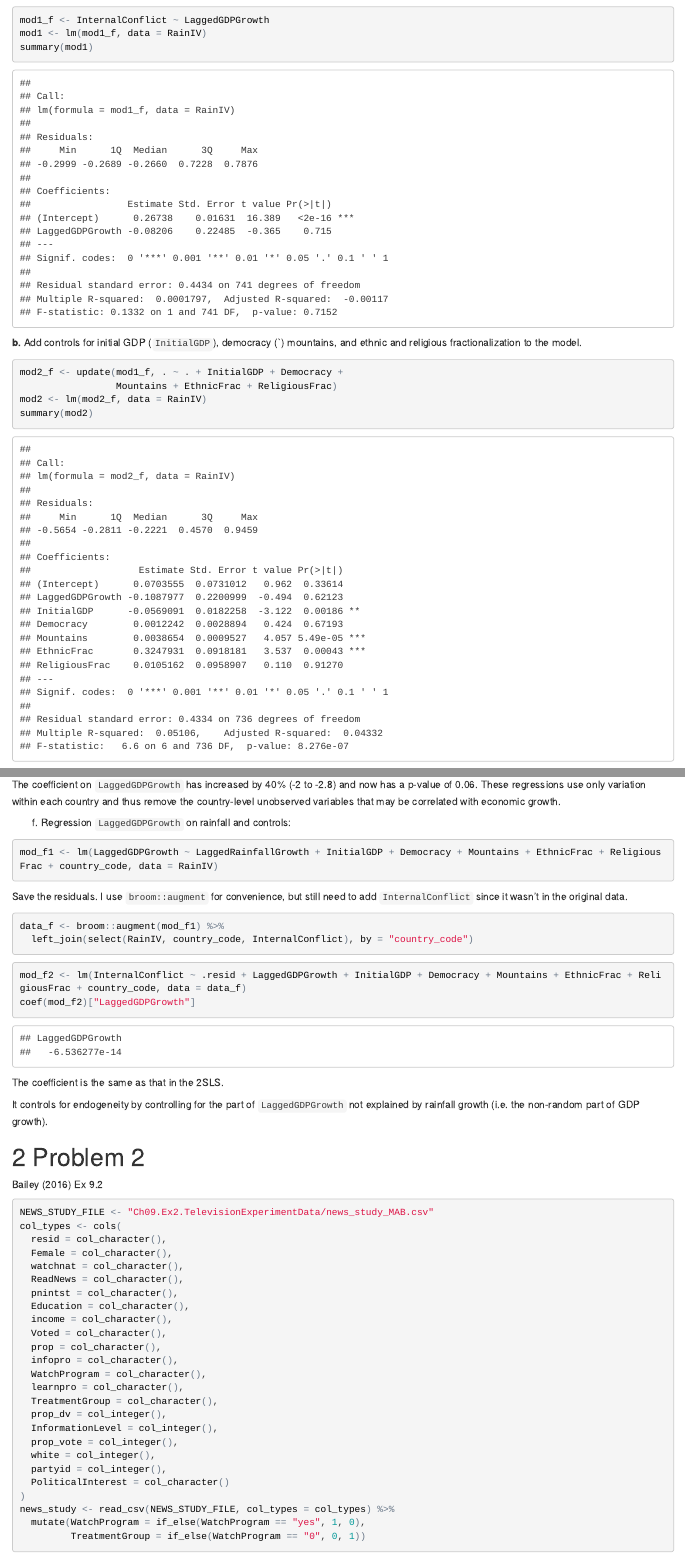
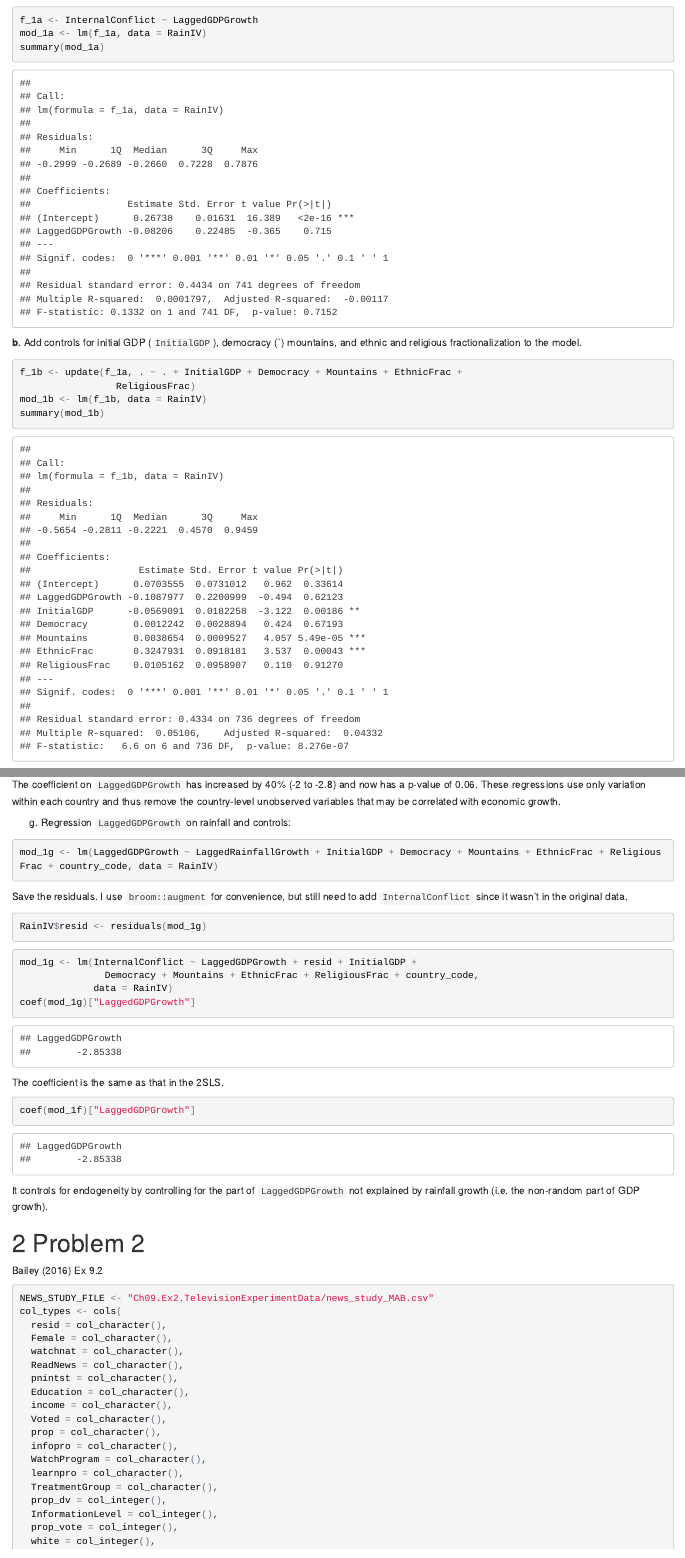
Before and after one commit to UW-POLS503/assignment-3-solutions, an R Markdown document (assignment-3-solutions.Rmd): the page in a window 1100 px wide, from 1450 px down, and a second part further down, joined at a grey line. The pictures show the output file assignment-3-solutions.html that the author committed with the source, opened offline.

Commit message:
update solutions

````diff
--- a/assignment-3-solutions.Rmd
+++ b/assignment-3-solutions.Rmd
@@ -42,18 +42,18 @@ ggplot(RainIV, aes(y = InternalConflict, x = LaggedGDPGrowth)) +
   geom_smooth(method = "lm")
 ```
 ```{r}
-mod1_f <- InternalConflict ~ LaggedGDPGrowth
-mod1 <- lm(mod1_f, data = RainIV)
-summary(mod1)
+f_1a <- InternalConflict ~ LaggedGDPGrowth
+mod_1a <- lm(f_1a, data = RainIV)
+summary(mod_1a)
 ```
 
 **b.** Add controls for initial GDP (`InitialGDP`), democracy (`) mountains, and ethnic and religious fractionalization to the model.
 
 ```{r}
-mod2_f <- update(mod1_f, . ~ . + InitialGDP + Democracy +
-                 Mountains + EthnicFrac + ReligiousFrac)
-mod2 <- lm(mod2_f, data = RainIV)
-summary(mod2)
+f_1b <- update(f_1a, . ~ . + InitialGDP + Democracy + Mountains + EthnicFrac +
+                 ReligiousFrac)
+mod_1b <- lm(f_1b, data = RainIV)
+summary(mod_1b)
 ```
 
 No. The coefficient on $\beta$ would only be a causal estimate under an assumption of no omitted confounders.
@@ -96,21 +95,24 @@ The coefficient on `LaggedGDPGrowth` has increased by 40% (-2 to -2.8) and now h
 These regressions use only variation within each country and thus remove the country-level unobserved variables that may be correlated with economic growth.
 
 
-f. Regression `LaggedGDPGrowth` on rainfall and controls:
+g. Regression `LaggedGDPGrowth` on rainfall and controls:
 ```{r}
-mod_f1 <- lm(LaggedGDPGrowth ~ LaggedRainfallGrowth + InitialGDP + Democracy + Mountains + EthnicFrac + ReligiousFrac + country_code, data = RainIV)
+mod_1g <- lm(LaggedGDPGrowth ~ LaggedRainfallGrowth + InitialGDP + Democracy + Mountains + EthnicFrac + ReligiousFrac + country_code, data = RainIV)
 ```
 Save the residuals. I use `broom::augment` for convenience, but still need to add `InternalConflict` since it wasn't in the original data.
 ```{r}
-data_f <- broom::augment(mod_f1) %>%
-  left_join(select(RainIV, country_code, InternalConflict), by = "country_code")
+RainIV$resid <- residuals(mod_1g)
 ```
 ```{r}
-mod_f2 <- lm(InternalConflict ~ .resid + LaggedGDPGrowth + InitialGDP + Democracy + Mountains + EthnicFrac + ReligiousFrac + country_code, data = data_f)
-coef(mod_f2)["LaggedGDPGrowth"]
+mod_1g <- lm(InternalConflict ~ LaggedGDPGrowth + resid + InitialGDP +
+               Democracy + Mountains + EthnicFrac + ReligiousFrac + country_code,
+             data = RainIV)
+coef(mod_1g)["LaggedGDPGrowth"]
 ```
-
 The coefficient is the same as that in the 2SLS.
+```{r}
+coef(mod_1f)["LaggedGDPGrowth"]
+```
 
 It controls for endogeneity by controlling for the part of `LaggedGDPGrowth` not explained by rainfall growth (i.e. the non-random part of GDP growth).
 
````
Also changed, not shown: assignment-3-solutions.html, assignment-3-solutions.pdf, assignment-3-solutions.Rmd (27 more changed lines), 3 other files.
